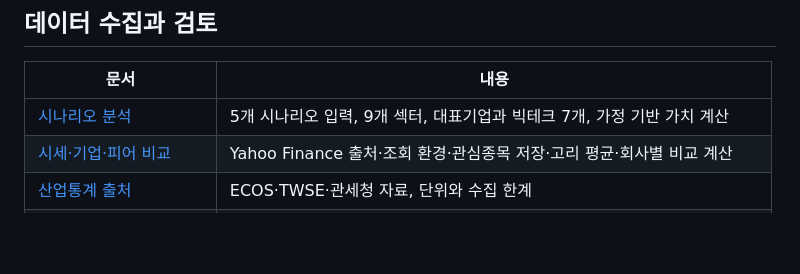
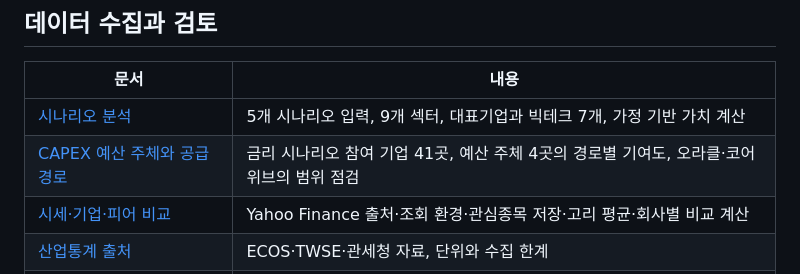
Before and after one commit to khcho9642-sketch/ai-chain-prototype, a Markdown page: docs/README.md, the part around the change. Drawn GitHub-style; blank space fills up the shorter version.

```diff
--- a/docs/README.md
+++ b/docs/README.md
@@ -7,6 +7,7 @@
 | 문서 | 내용 |
 | --- | --- |
 | [시나리오 분석](data/scenario.md) | 5개 시나리오 입력, 9개 섹터, 대표기업과 빅테크 7개, 가정 기반 가치 계산 |
+| [CAPEX 예산 주체와 공급 경로](data/scenario-capex-scope.md) | 금리 시나리오 참여 기업 41곳, 예산 주체 4곳의 경로별 기여도, 오라클·코어위브의 범위 점검 |
 | [시세·기업·피어 비교](data/market.md) | Yahoo Finance 출처·조회 환경·관심종목 저장·고리 평균·회사별 비교 계산 |
 | [산업통계 출처](data/industry-sources.md) | ECOS·TWSE·관세청 자료, 단위와 수집 한계 |
 | [AI 사업·산업 검토 통계](data/ai-statistics.md) | 지표 정의·관측 범위·검토 원본·수치 승인 |
```
Also changed, not shown: docs/data/scenario-capex-scope.md (added, +67 -0 lines), docs/data/scenario.md (+37 -0 lines).
